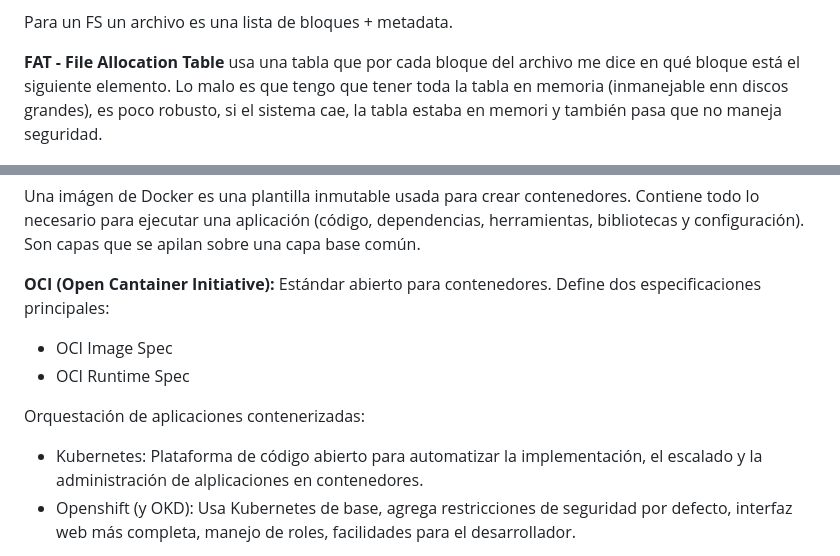
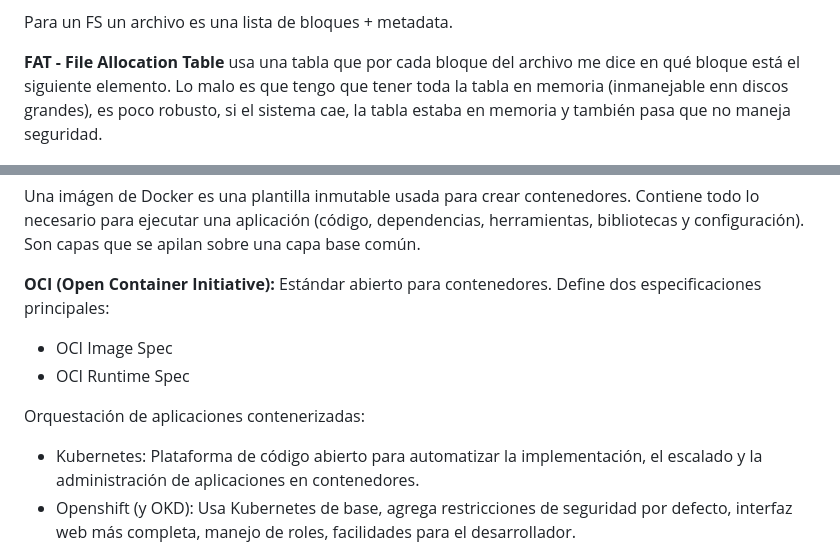
Before and after one commit to Mercedesllp/UBA-SO-2C2025, a Markdown page: Final/Resumen.md, 2 parts joined by grey strips. Drawn GitHub-style.

Commit message:
cosas del final

```diff
--- a/Final/Resumen.md
+++ b/Final/Resumen.md
@@ -434,7 +434,7 @@ El FS determina cómo se nombrará a los archivos:
 
 Para un FS un archivo es una lista de bloques + metadata.
 
-**FAT - File Allocation Table** usa una tabla que por cada bloque del archivo me dice en qué bloque está el siguiente elemento. Lo malo es que tengo que tener toda la tabla en memoria (inmanejable enn discos grandes), es poco robusto, si el sistema cae, la tabla estaba en memori y también pasa que no maneja seguridad.
+**FAT - File Allocation Table** usa una tabla que por cada bloque del archivo me dice en qué bloque está el siguiente elemento. Lo malo es que tengo que tener toda la tabla en memoria (inmanejable enn discos grandes), es poco robusto, si el sistema cae, la tabla estaba en memoria y también pasa que no maneja seguridad.
 
 ![alt text](FAT.png)
 
@@ -595,12 +595,12 @@ Algunos SO implementan uno o más mecanismos para protegerse:
 
 Una imágen de Docker es una plantilla inmutable usada para crear contenedores. Contiene todo lo necesario para ejecutar una aplicación (código, dependencias, herramientas, bibliotecas y configuración). Son capas que se apilan sobre una capa base común.
 
-**OCI (Open Cantainer Initiative):** Estándar abierto para contenedores. Define dos especificaciones principales:
+**OCI (Open Container Initiative):** Estándar abierto para contenedores. Define dos especificaciones principales:
 - OCI Image Spec
 - OCI Runtime Spec
 
 Orquestación de aplicaciones contenerizadas:
-- Kubernetes: Plataforma de código abierto para automatizar la implementación, el escalado y la administración de alplicaciones en contenedores.
+- Kubernetes: Plataforma de código abierto para automatizar la implementación, el escalado y la administración de aplicaciones en contenedores.
 - Openshift (y OKD): Usa Kubernetes de base, agrega restricciones de seguridad por defecto, interfaz web más completa, manejo de roles, facilidades para el desarrollador.
 
 Trusted Excecution Enviroment: Área protegida dentro de un CPU, ejecuta código y protege datos confidenciales.
```
